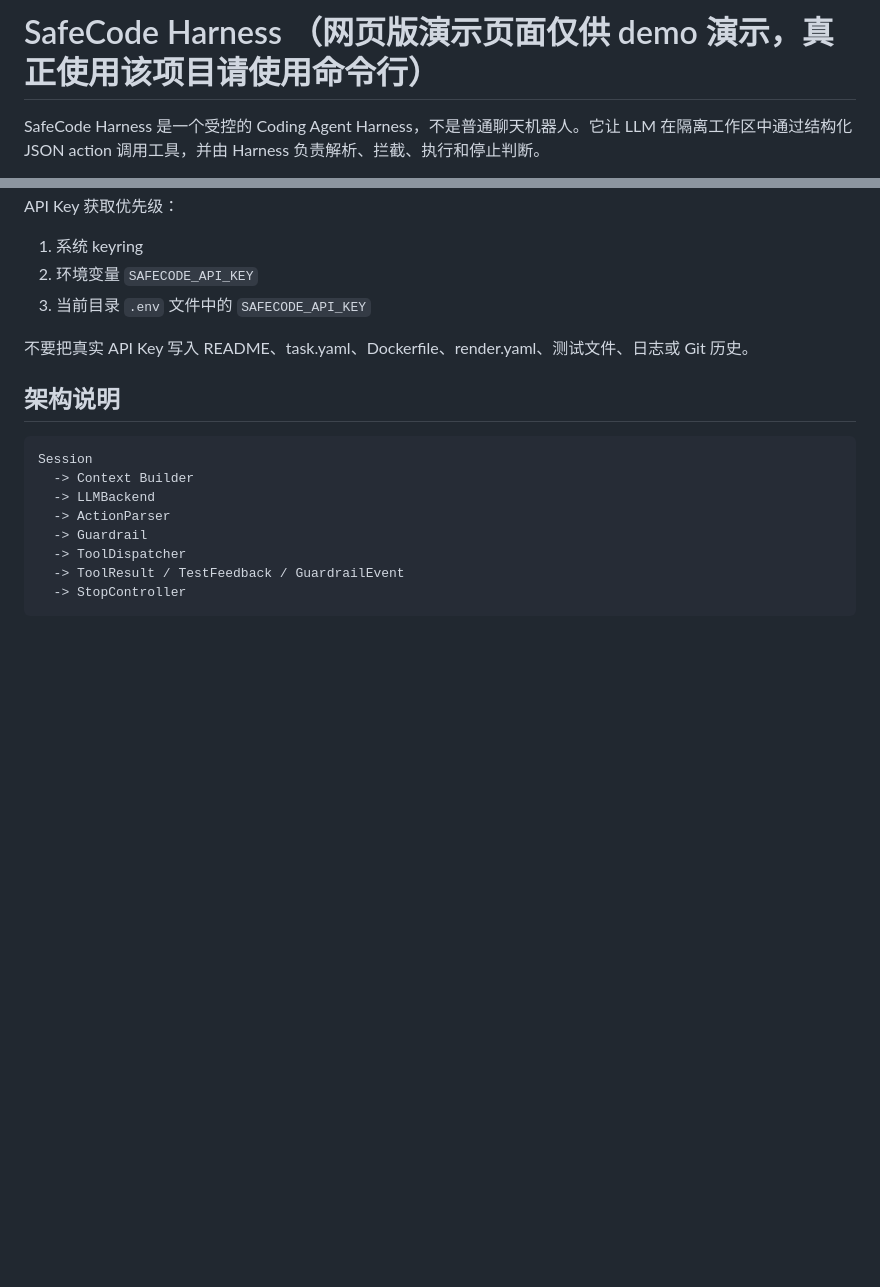
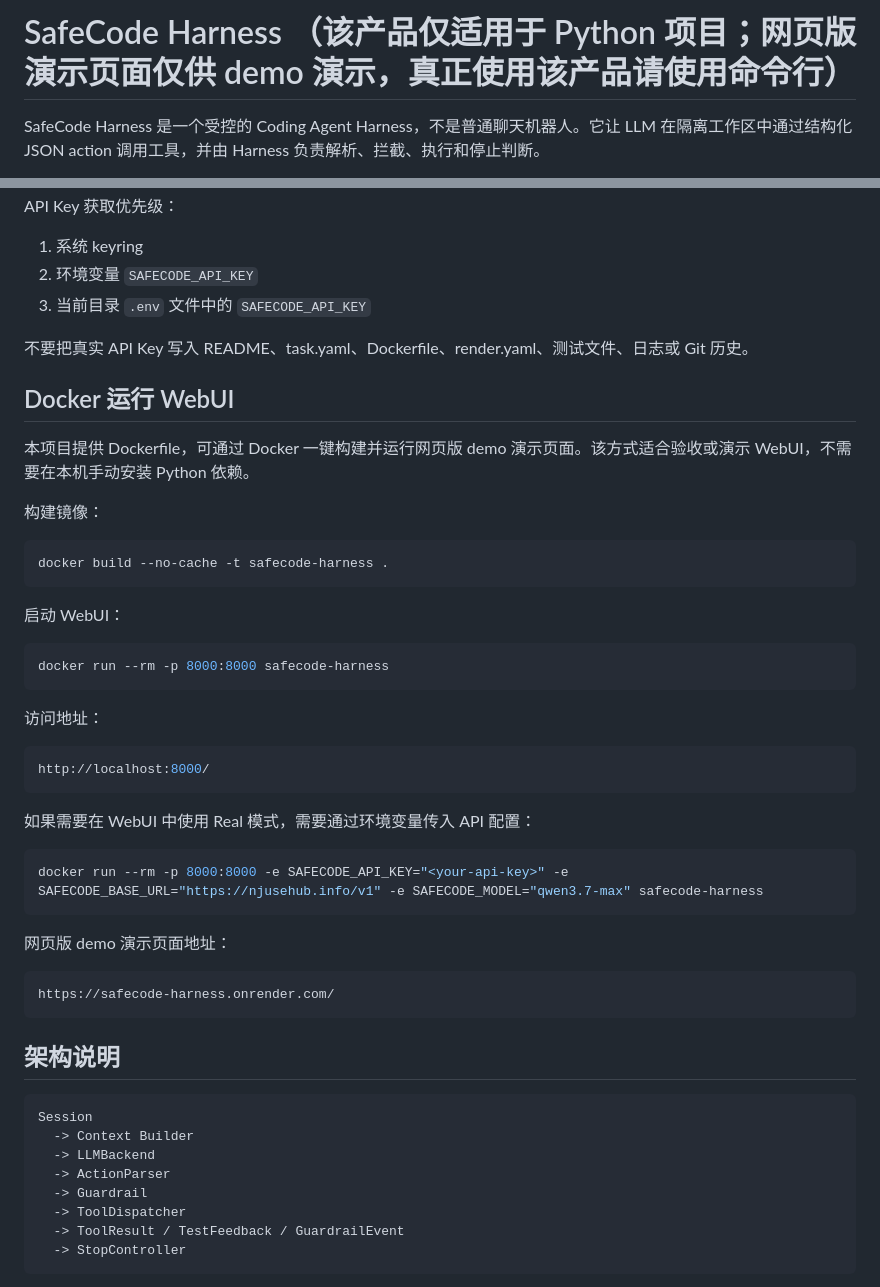
Before and after one commit to vasliii/ai4se-safecode-harness, a Markdown page: README.md, 2 parts joined by grey strips. Rendered like a GitHub page; blank space fills up the shorter version.

Commit message:
update:编写REFLECTION.md，更新README.md

````diff
--- a/README.md
+++ b/README.md
@@ -1,4 +1,4 @@
-# SafeCode Harness （网页版演示页面仅供 demo 演示，真正使用该项目请使用命令行）
+# SafeCode Harness （该产品仅适用于 Python 项目；网页版演示页面仅供 demo 演示，真正使用该产品请使用命令行）
 
 SafeCode Harness 是一个受控的 Coding Agent Harness，不是普通聊天机器人。它让 LLM 在隔离工作区中通过结构化 JSON action 调用工具，并由 Harness 负责解析、拦截、执行和停止判断。
 
@@ -197,6 +197,39 @@ API Key 获取优先级：
 
 不要把真实 API Key 写入 README、task.yaml、Dockerfile、render.yaml、测试文件、日志或 Git 历史。
 
+## Docker 运行 WebUI
+
+本项目提供 Dockerfile，可通过 Docker 一键构建并运行网页版 demo 演示页面。该方式适合验收或演示 WebUI，不需要在本机手动安装 Python 依赖。
+
+构建镜像：
+
+```bash
+docker build --no-cache -t safecode-harness .
+```
+
+启动 WebUI：
+
+```bash
+docker run --rm -p 8000:8000 safecode-harness
+```
+
+访问地址：
+
+```bash
+http://localhost:8000/
+```
+
+如果需要在 WebUI 中使用 Real 模式，需要通过环境变量传入 API 配置：
+
+```bash
+docker run --rm -p 8000:8000 -e SAFECODE_API_KEY="<your-api-key>" -e SAFECODE_BASE_URL="https://njusehub.info/v1" -e SAFECODE_MODEL="qwen3.7-max" safecode-harness
+```
+
+网页版 demo 演示页面地址：
+
+```text
+https://safecode-harness.onrender.com/
+```
 ## 架构说明
 
 ```text
````
Also changed, not shown: REFLECTION.md (+15 -0 lines).
